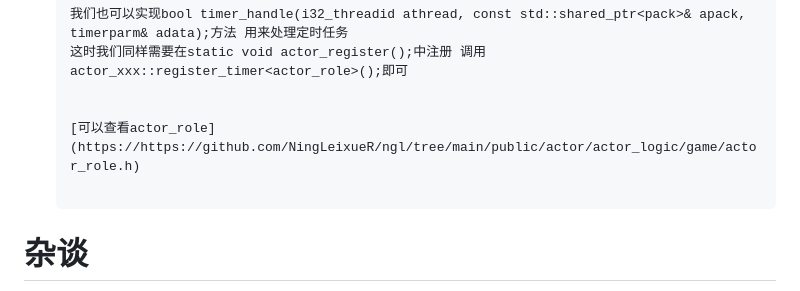
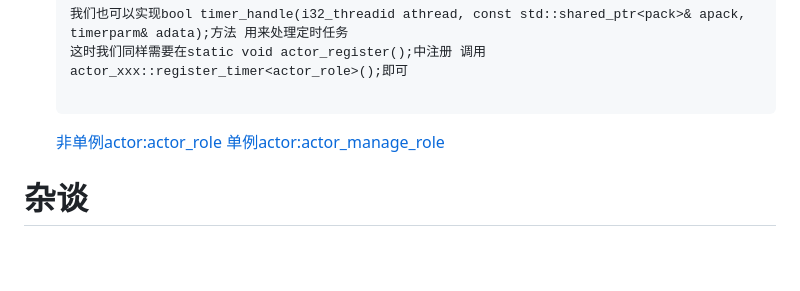
Before and after one commit to NingLeixueR/ngl_server, a Markdown page: README.md, the part around the change. Rendered like a GitHub page; blank space fills up the shorter version.

Commit message:
修改readme
修改readme

````diff
--- a/README.md
+++ b/README.md
@@ -44,11 +44,9 @@ Actor based c++distributed game server framework
 	我们也可以实现bool timer_handle(i32_threadid athread, const std::shared_ptr<pack>& apack, timerparm& adata);方法 用来处理定时任务
 	这时我们同样需要在static void actor_register();中注册 调用actor_xxx::register_timer<actor_role>();即可
 
-
-	[可以查看actor_role](https://https://github.com/NingLeixueR/ngl/tree/main/public/actor/actor_logic/game/actor_role.h)
-
 	```
-
+	[非单例actor:actor_role](https://https://github.com/NingLeixueR/ngl/tree/main/public/actor/actor_logic/game/actor_role.h)
+	[单例actor:actor_manage_role](https://https://github.com/NingLeixueR/ngl/tree/main/public/actor/actor_logic/game/actor_manage_role.h)
 
 # 杂谈
   * 源代码中.h暴露的接口中大量使用了impl用来隐藏和尽量避免成员变量的暴露,让使用.h的人只关心暴露出来的接口
````
